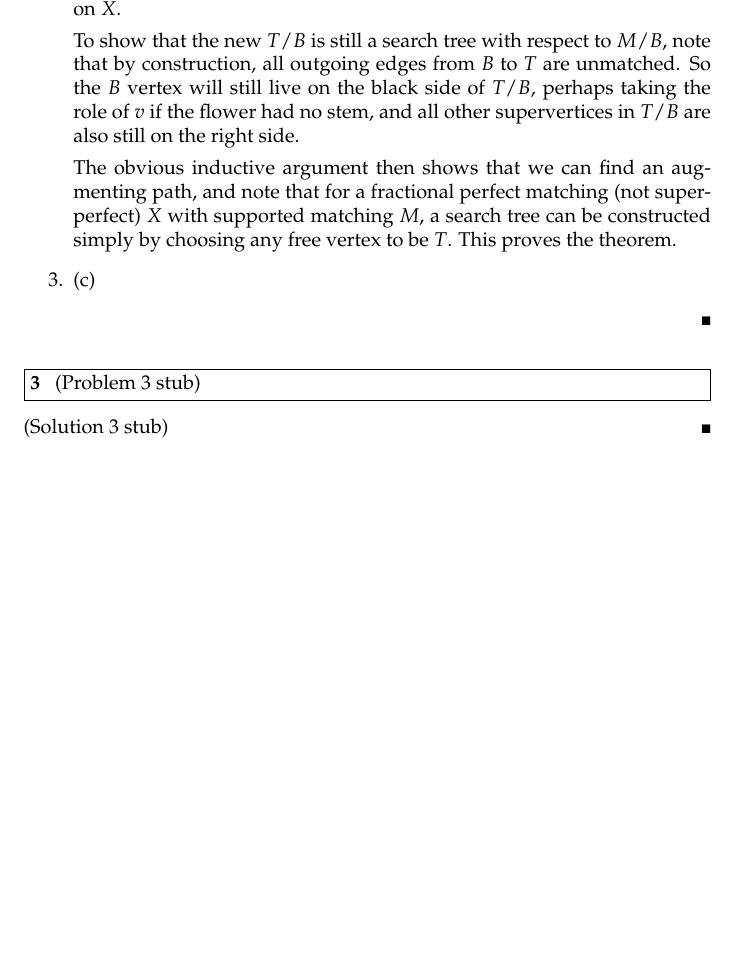
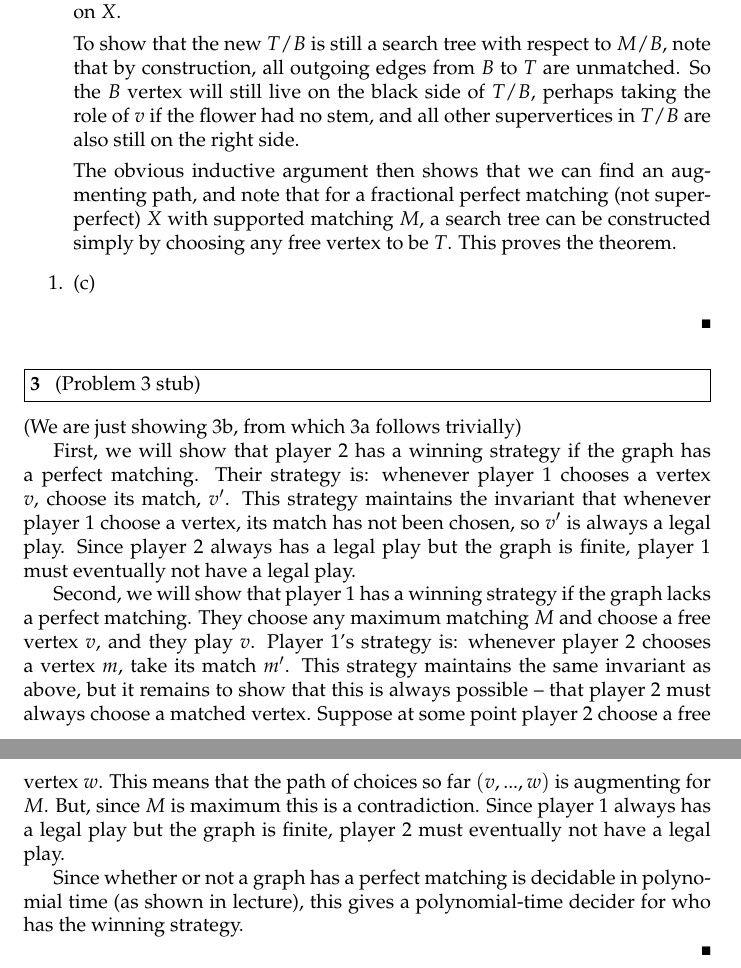
Before and after one commit to bs672/Algorithms-6820, a LaTeX problem sheet (hw1.tex): part of page 3 of 3 before the commit and two parts of pages 3 and 4 of 4 after it, the two joined at a grey line, cut so that both start at the same text, the shorter picture padded with empty space. Compiled offline with pdfLaTeX.

Commit message:
First draft of 3

```diff
--- a/hw1.tex
+++ b/hw1.tex
@@ -74,6 +74,13 @@ The obvious inductive argument then shows that we can find an augmenting path, a
 (Problem 3 stub)
 \end{problem}
 \begin{solution}
-(Solution 3 stub)
+(We are just showing 3b, from which 3a follows trivially)
+
+First, we will show that player 2 has a winning strategy if the graph has a perfect matching. Their strategy is: whenever player 1 chooses a vertex $v$, choose its match, $v'$. This strategy maintains the invariant that whenever player 1 choose a vertex, its match has not been chosen, so $v'$ is always a legal play. Since player 2 always has a legal play but the graph is finite, player 1 must eventually not have a legal play.
+
+Second, we will show that player 1 has a winning strategy if the graph lacks a perfect matching. They choose any maximum matching $M$ and choose a free vertex $v$, and they play $v$. Player 1's strategy is: whenever player 2 chooses a vertex $m$, take its match $m'$. This strategy maintains the same invariant as above, but it remains to show that this is always possible -- that player 2 must always choose a matched vertex. Suppose at some point player 2 choose a free vertex $w$. This means that the path of choices so far $(v,...,w)$ is augmenting for $M$. But, since $M$ is maximum this is a contradiction. Since player 1 always has a legal play but the graph is finite, player 2 must eventually not have a legal play.
+
+Since whether or not a graph has a perfect matching is decidable in polynomial time (as shown in lecture), this gives a polynomial-time decider for who has the winning strategy.
+
 \end{solution}
 \end{document}
```
Also changed, not shown: hw1.tex (4 more changed lines).
